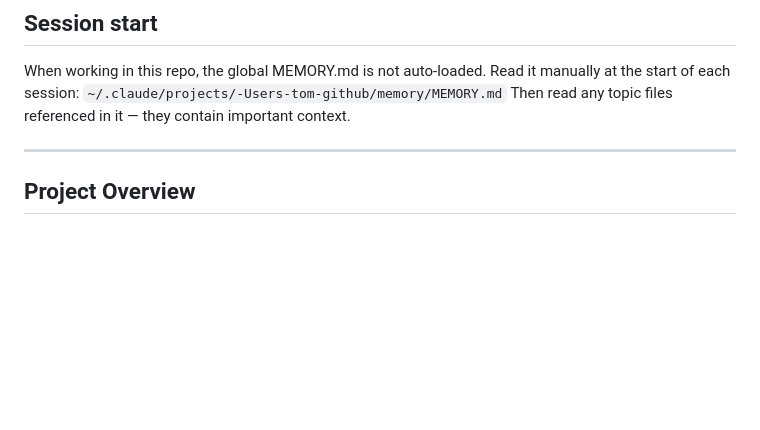
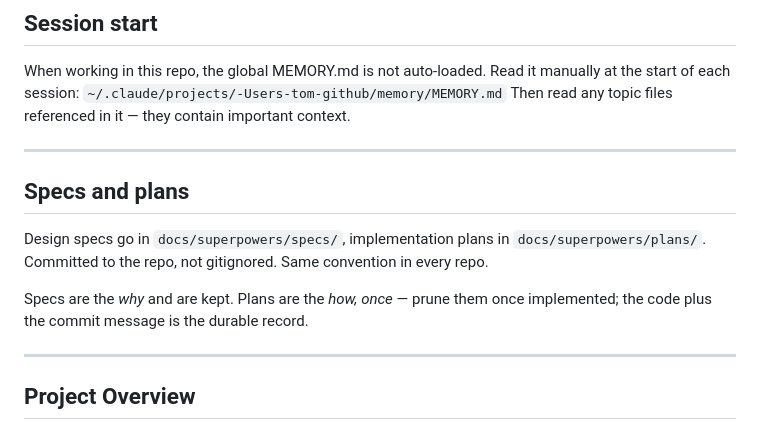
Before and after one commit to tomirish/evolve.coaches, a Markdown page: CLAUDE.md, the part around the change. Rendered like a GitHub page; blank space fills up the shorter version.

Commit message:
CLAUDE.md: document the docs/superpowers/ convention
Design specs in docs/superpowers/specs/, plans in docs/superpowers/plans/
— same in every repo, per Tom. Neither directory exists here yet; this
records the convention so future sessions file things consistently
instead of picking a skill default.

Co-Authored-By: Claude Opus 4.8 <noreply@anthropic.com>

```diff
--- a/CLAUDE.md
+++ b/CLAUDE.md
@@ -4,6 +4,14 @@
 When working in this repo, the global MEMORY.md is not auto-loaded. Read it manually at the start of each session:
 `~/.claude/projects/-Users-tom-github/memory/MEMORY.md`
 Then read any topic files referenced in it — they contain important context.
+
+---
+
+## Specs and plans
+
+Design specs go in `docs/superpowers/specs/`, implementation plans in `docs/superpowers/plans/`. Committed to the repo, not gitignored. Same convention in every repo.
+
+Specs are the *why* and are kept. Plans are the *how, once* — prune them once implemented; the code plus the commit message is the durable record.
 
 ---
 
```
